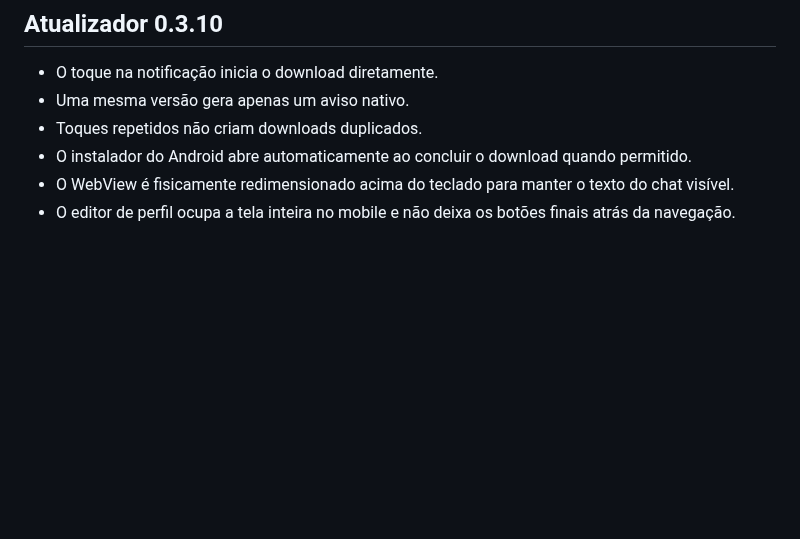
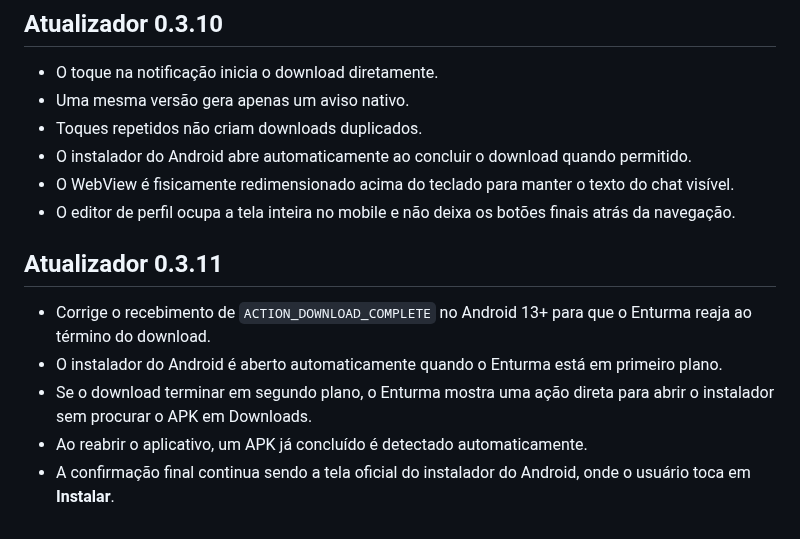
Before and after one commit to luizcordeiro155/Enturma, a Markdown page: docs/MOBILE.md, the part around the change. Rendered like a GitHub page; blank space fills up the shorter version.

Commit message:
docs(mobile): documenta atualizador 0.3.11

```diff
--- a/docs/MOBILE.md
+++ b/docs/MOBILE.md
@@ -53,3 +53,12 @@ O WebView aceita navegação interna somente na origem HTTPS oficial. Links exte
 - O instalador do Android abre automaticamente ao concluir o download quando permitido.
 - O WebView é fisicamente redimensionado acima do teclado para manter o texto do chat visível.
 - O editor de perfil ocupa a tela inteira no mobile e não deixa os botões finais atrás da navegação.
+
+
+## Atualizador 0.3.11
+
+- Corrige o recebimento de `ACTION_DOWNLOAD_COMPLETE` no Android 13+ para que o Enturma reaja ao término do download.
+- O instalador do Android é aberto automaticamente quando o Enturma está em primeiro plano.
+- Se o download terminar em segundo plano, o Enturma mostra uma ação direta para abrir o instalador sem procurar o APK em Downloads.
+- Ao reabrir o aplicativo, um APK já concluído é detectado automaticamente.
+- A confirmação final continua sendo a tela oficial do instalador do Android, onde o usuário toca em **Instalar**.
```
